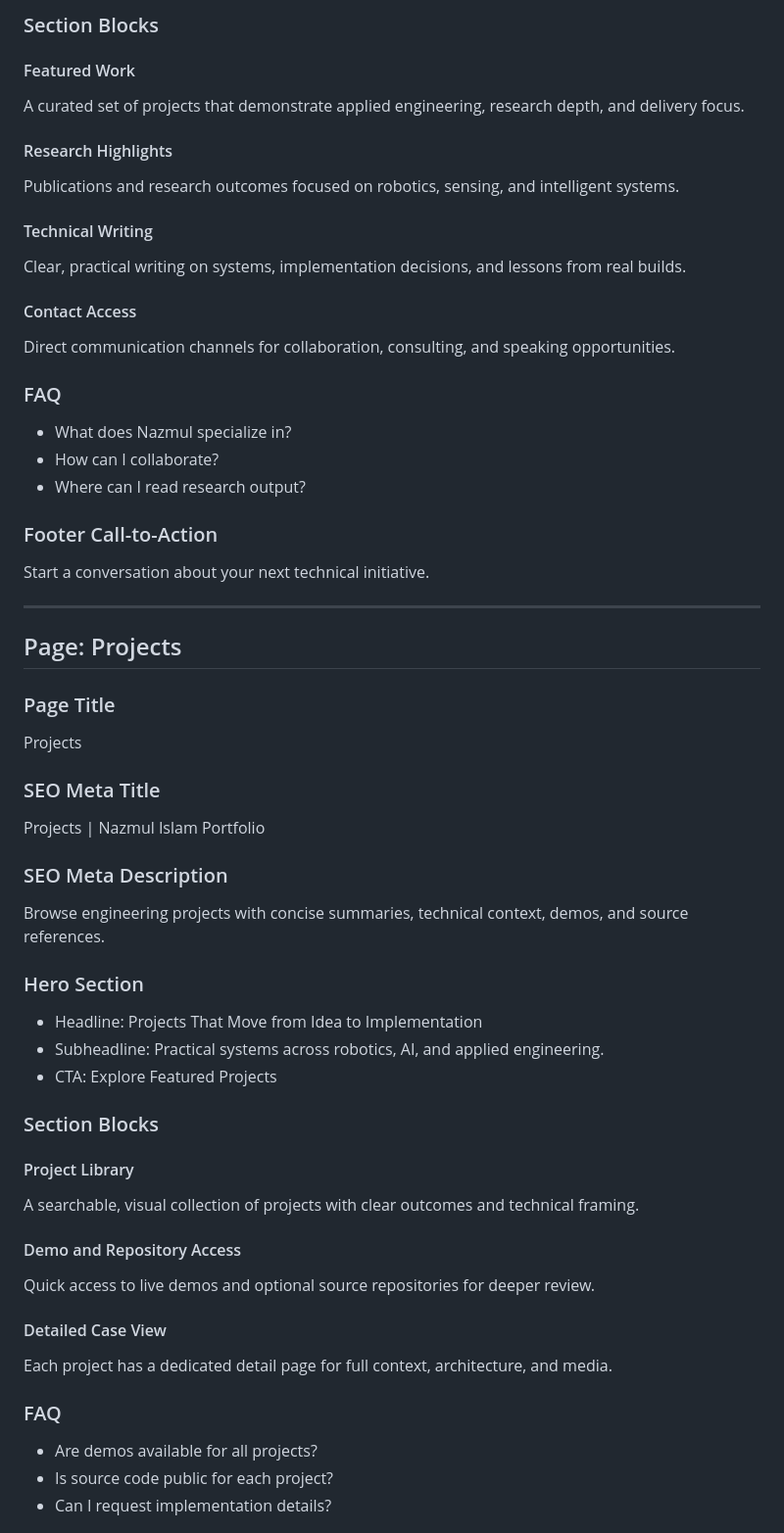
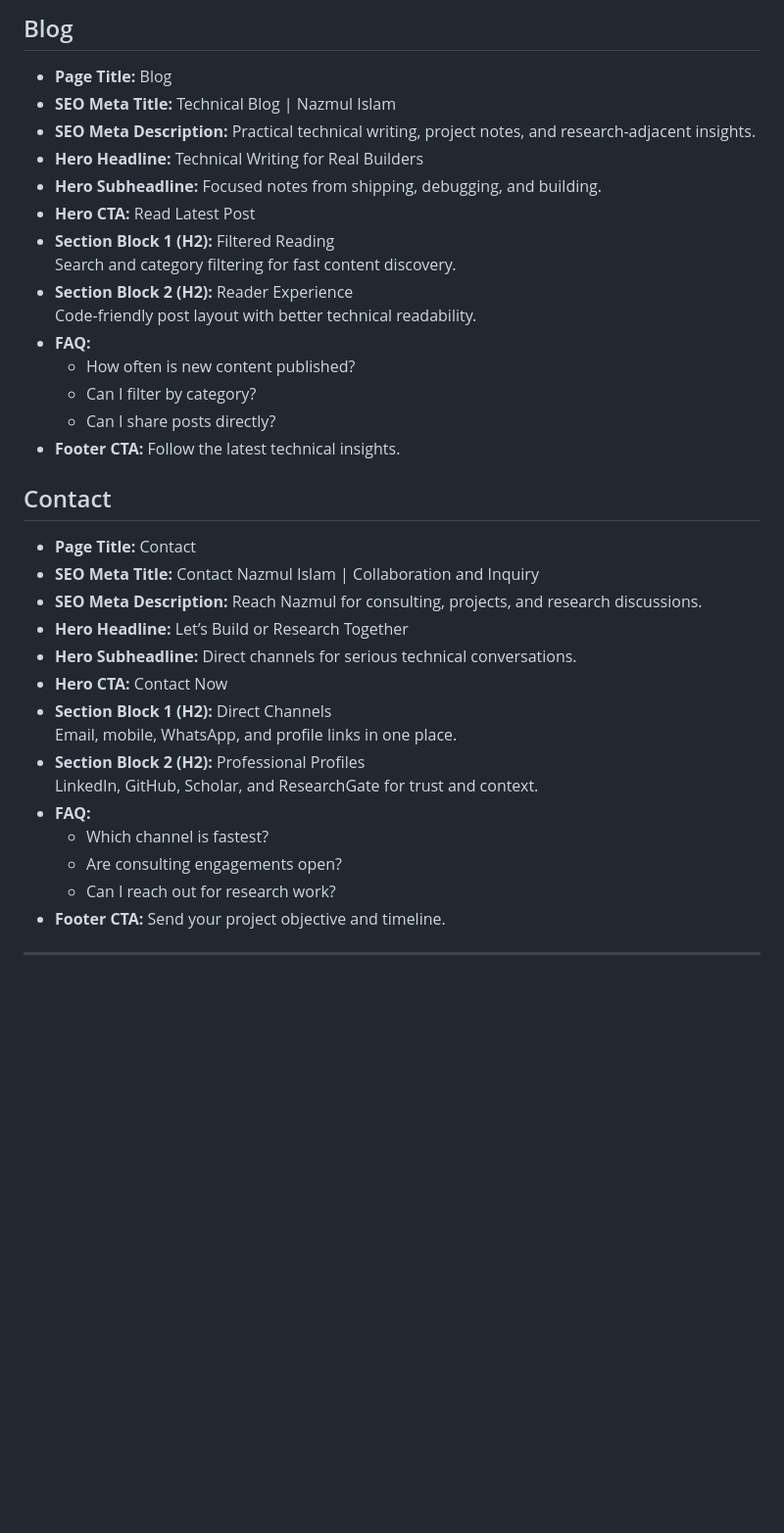
Before and after one commit to nazmul-research/nazmul-research.github.io, a Markdown page: catalogue.md, the part around one of its changes. Shown at 98% size. GitHub-like rendering; blank space fills up the shorter version.

```diff
--- a/catalogue.md
+++ b/catalogue.md
@@ -191,54 +144,37 @@ Explore Nazmul Islam’s projects, research, and technical writing in AI, roboti
 
-### Section Blocks
-#### Featured Work
-A curated set of projects that demonstrate applied engineering, research depth, and delivery focus.
+## Blog
+- **Page Title:** Blog
+- **SEO Meta Title:** Technical Blog | Nazmul Islam
+- **SEO Meta Description:** Practical technical writing, project notes, and research-adjacent insights.
+- **Hero Headline:** Technical Writing for Real Builders
+- **Hero Subheadline:** Focused notes from shipping, debugging, and building.
+- **Hero CTA:** Read Latest Post
+- **Section Block 1 (H2):** Filtered Reading
+  Search and category filtering for fast content discovery.
+- **Section Block 2 (H2):** Reader Experience
+  Code-friendly post layout with better technical readability.
+- **FAQ:**
+  - How often is new content published?
+  - Can I filter by category?
+  - Can I share posts directly?
+- **Footer CTA:** Follow the latest technical insights.
 
-#### Research Highlights
-Publications and research outcomes focused on robotics, sensing, and intelligent systems.
-
-#### Technical Writing
-Clear, practical writing on systems, implementation decisions, and lessons from real builds.
-
-#### Contact Access
-Direct communication channels for collaboration, consulting, and speaking opportunities.
-
-### FAQ
-- What does Nazmul specialize in?
-- How can I collaborate?
-- Where can I read research output?
-
-### Footer Call-to-Action
-Start a conversation about your next technical initiative.
+## Contact
+- **Page Title:** Contact
+- **SEO Meta Title:** Contact Nazmul Islam | Collaboration and Inquiry
+- **SEO Meta Description:** Reach Nazmul for consulting, projects, and research discussions.
+- **Hero Headline:** Let’s Build or Research Together
+- **Hero Subheadline:** Direct channels for serious technical conversations.
+- **Hero CTA:** Contact Now
+- **Section Block 1 (H2):** Direct Channels
+  Email, mobile, WhatsApp, and profile links in one place.
+- **Section Block 2 (H2):** Professional Profiles
+  LinkedIn, GitHub, Scholar, and ResearchGate for trust and context.
+- **FAQ:**
+  - Which channel is fastest?
+  - Are consulting engagements open?
+  - Can I reach out for research work?
+- **Footer CTA:** Send your project objective and timeline.
 
 ---
 
-## Page: Projects
-### Page Title
-Projects
-
-### SEO Meta Title
-Projects | Nazmul Islam Portfolio
-
-### SEO Meta Description
-Browse engineering projects with concise summaries, technical context, demos, and source references.
-
-### Hero Section
-- Headline: Projects That Move from Idea to Implementation
-- Subheadline: Practical systems across robotics, AI, and applied engineering.
-- CTA: Explore Featured Projects
-
-### Section Blocks
-#### Project Library
-A searchable, visual collection of projects with clear outcomes and technical framing.
-
-#### Demo and Repository Access
-Quick access to live demos and optional source repositories for deeper review.
-
-#### Detailed Case View
-Each project has a dedicated detail page for full context, architecture, and media.
-
-### FAQ
-- Are demos available for all projects?
-- Is source code public for each project?
-- Can I request implementation details?
-
```
Also changed, not shown: other parts of catalogue.md (+117 -318 lines).
